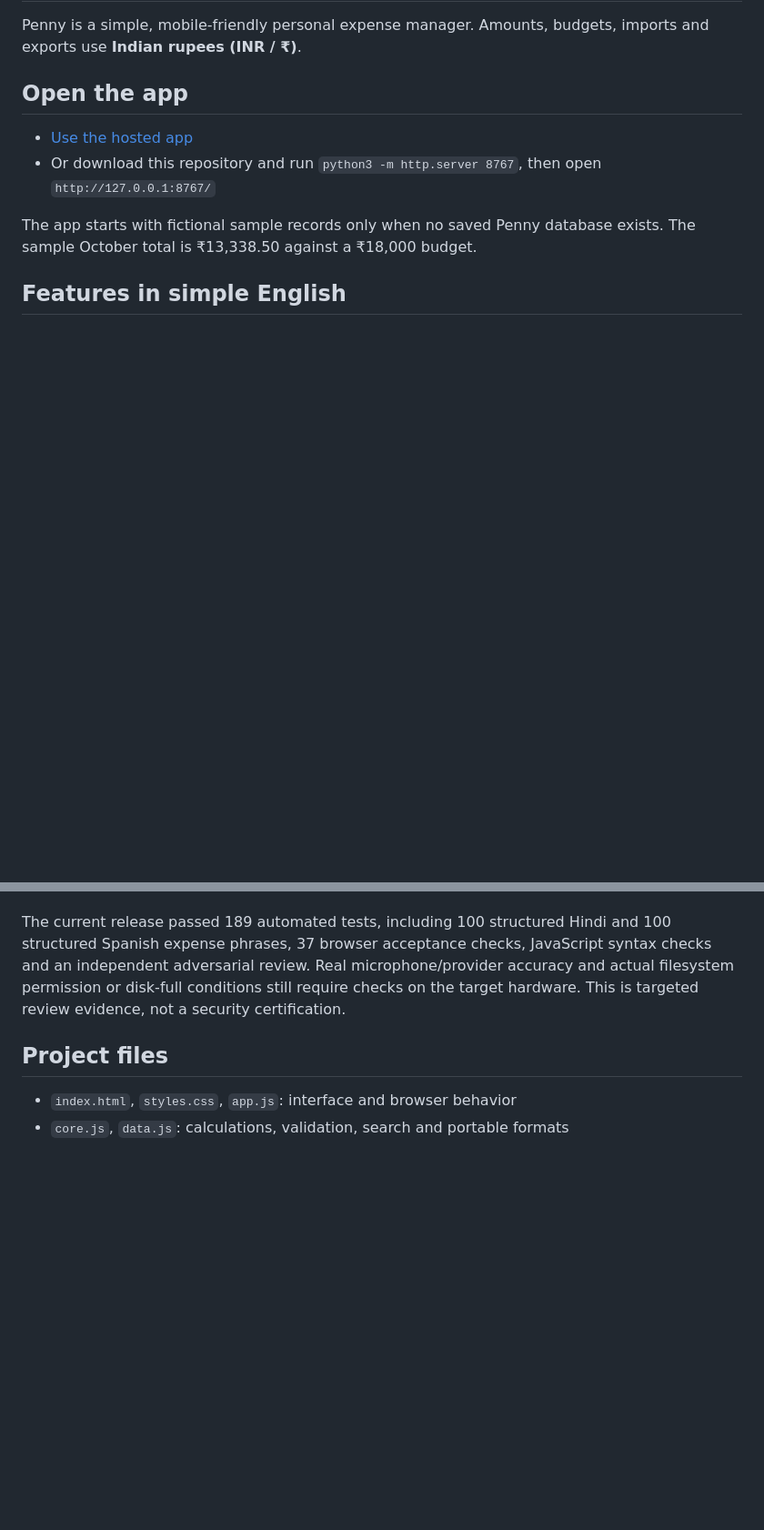
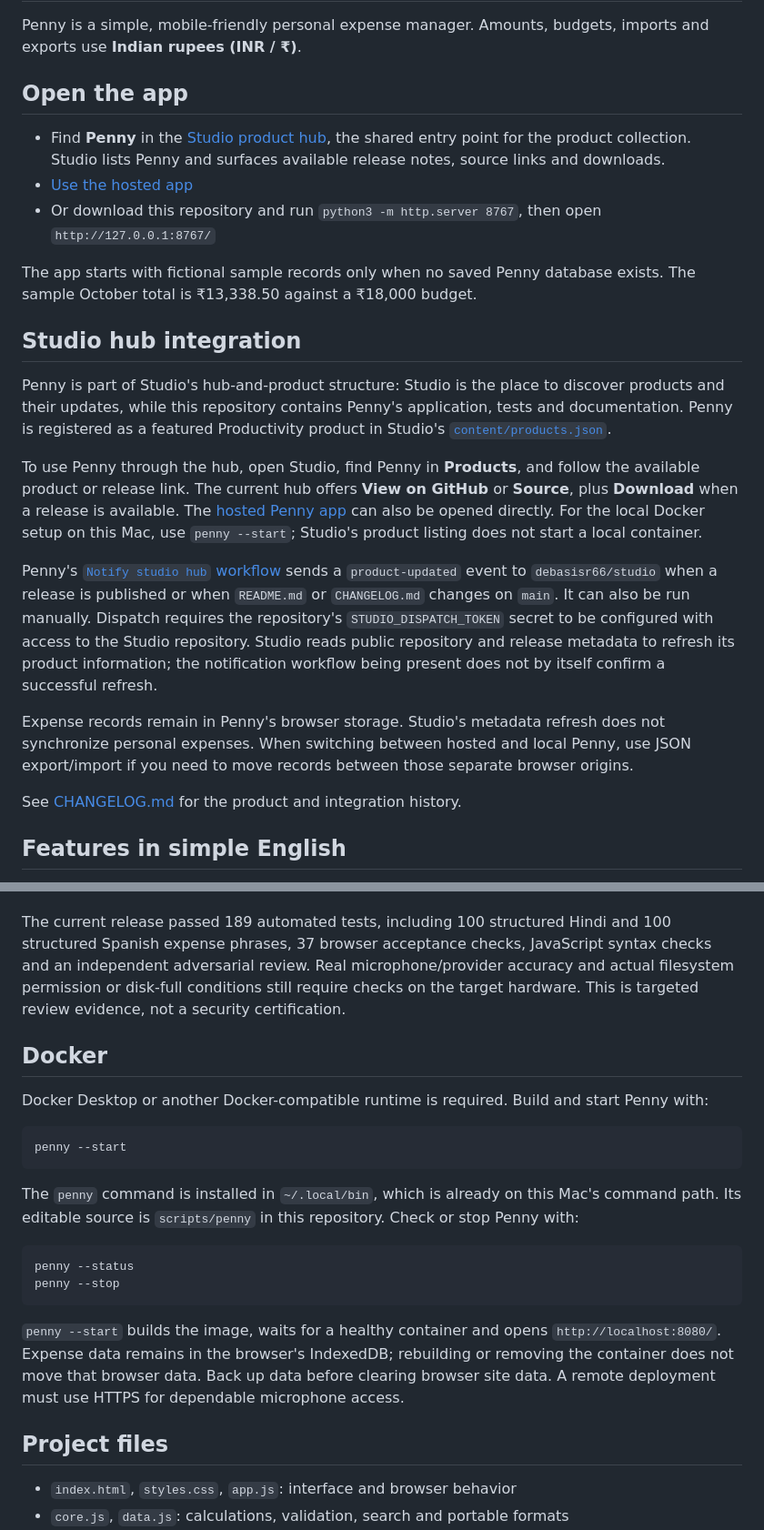
Before and after one commit to debasisr66/PennyExpenseManager, a Markdown page: README.md, 2 parts joined by grey strips. Shown at 91% size. Rendered like a GitHub page; blank space fills up the shorter version.

Commit message:
Document Studio hub integration and add changelog

````diff
--- a/README.md
+++ b/README.md
@@ -4,10 +4,23 @@ Penny is a simple, mobile-friendly personal expense manager. Amounts, budgets, i
 
 ## Open the app
 
+- Find **Penny** in the [Studio product hub](https://github.com/debasisr66/studio), the shared entry point for the product collection. Studio lists Penny and surfaces available release notes, source links and downloads.
 - [Use the hosted app](https://debasisr66.github.io/PennyExpenseManager/)
 - Or download this repository and run `python3 -m http.server 8767`, then open `http://127.0.0.1:8767/`
 
 The app starts with fictional sample records only when no saved Penny database exists. The sample October total is ₹13,338.50 against a ₹18,000 budget.
+
+## Studio hub integration
+
+Penny is part of Studio's hub-and-product structure: Studio is the place to discover products and their updates, while this repository contains Penny's application, tests and documentation. Penny is registered as a featured Productivity product in Studio's [`content/products.json`](https://github.com/debasisr66/studio/blob/main/content/products.json).
+
+To use Penny through the hub, open Studio, find Penny in **Products**, and follow the available product or release link. The current hub offers **View on GitHub** or **Source**, plus **Download** when a release is available. The [hosted Penny app](https://debasisr66.github.io/PennyExpenseManager/) can also be opened directly. For the local Docker setup on this Mac, use `penny --start`; Studio's product listing does not start a local container.
+
+Penny's [`Notify studio hub` workflow](https://github.com/debasisr66/PennyExpenseManager/blob/main/.github/workflows/notify-studio.yml) sends a `product-updated` event to `debasisr66/studio` when a release is published or when `README.md` or `CHANGELOG.md` changes on `main`. It can also be run manually. Dispatch requires the repository's `STUDIO_DISPATCH_TOKEN` secret to be configured with access to the Studio repository. Studio reads public repository and release metadata to refresh its product information; the notification workflow being present does not by itself confirm a successful refresh.
+
+Expense records remain in Penny's browser storage. Studio's metadata refresh does not synchronize personal expenses. When switching between hosted and local Penny, use JSON export/import if you need to move records between those separate browser origins.
+
+See [CHANGELOG.md](CHANGELOG.md) for the product and integration history.
 
 ## Features in simple English
 
@@ -57,6 +70,23 @@ Run the local browser test harness with `node tests/serve-tests.cjs`, then open
 
 The current release passed 189 automated tests, including 100 structured Hindi and 100 structured Spanish expense phrases, 37 browser acceptance checks, JavaScript syntax checks and an independent adversarial review. Real microphone/provider accuracy and actual filesystem permission or disk-full conditions still require checks on the target hardware. This is targeted review evidence, not a security certification.
 
+## Docker
+
+Docker Desktop or another Docker-compatible runtime is required. Build and start Penny with:
+
+```sh
+penny --start
+```
+
+The `penny` command is installed in `~/.local/bin`, which is already on this Mac's command path. Its editable source is `scripts/penny` in this repository. Check or stop Penny with:
+
+```sh
+penny --status
+penny --stop
+```
+
+`penny --start` builds the image, waits for a healthy container and opens `http://localhost:8080/`. Expense data remains in the browser's IndexedDB; rebuilding or removing the container does not move that browser data. Back up data before clearing browser site data. A remote deployment must use HTTPS for dependable microphone access.
+
 ## Project files
 
 - `index.html`, `styles.css`, `app.js`: interface and browser behavior
````
Also changed, not shown: CHANGELOG.md (added, +42 -0 lines).
